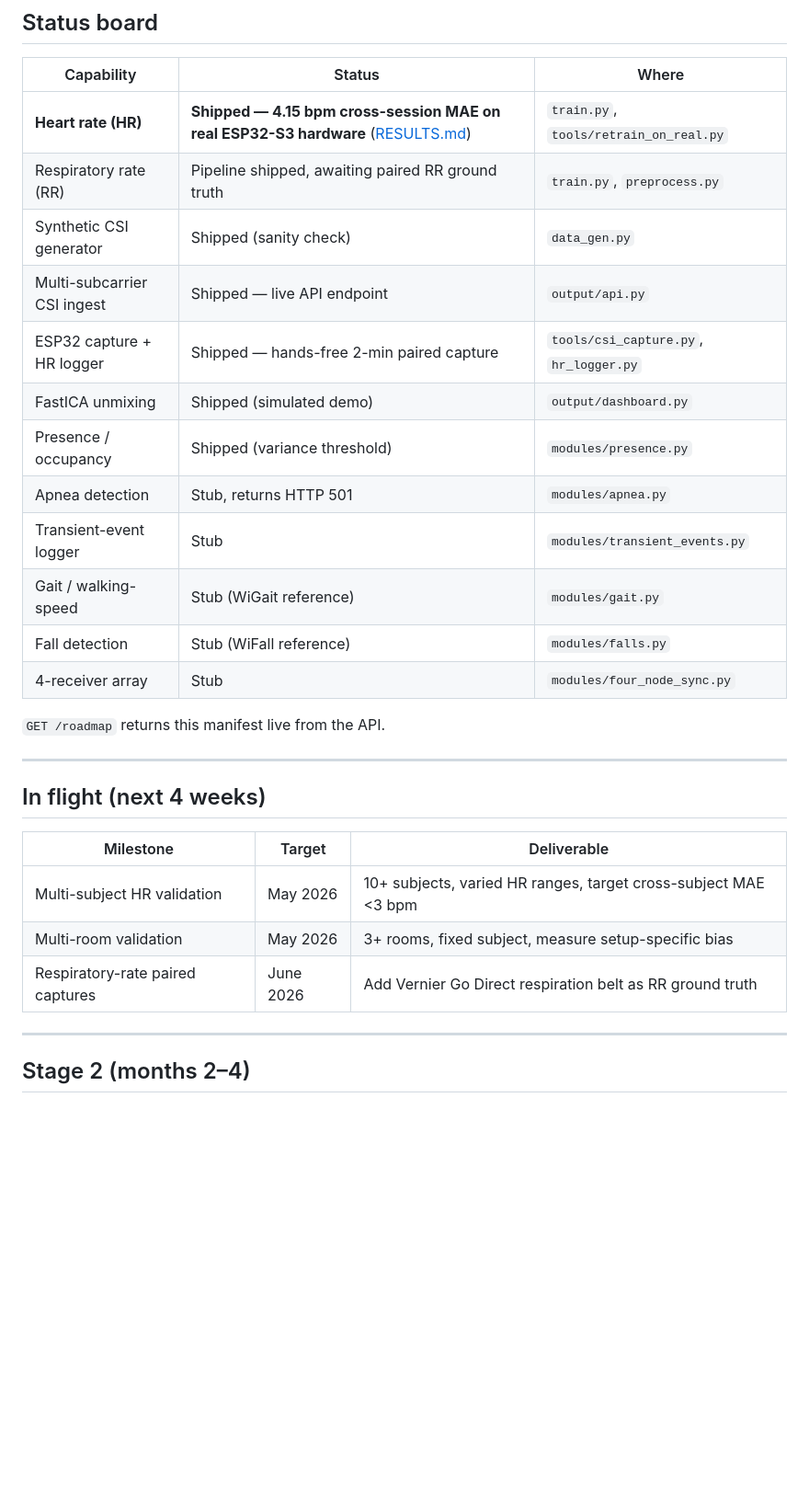
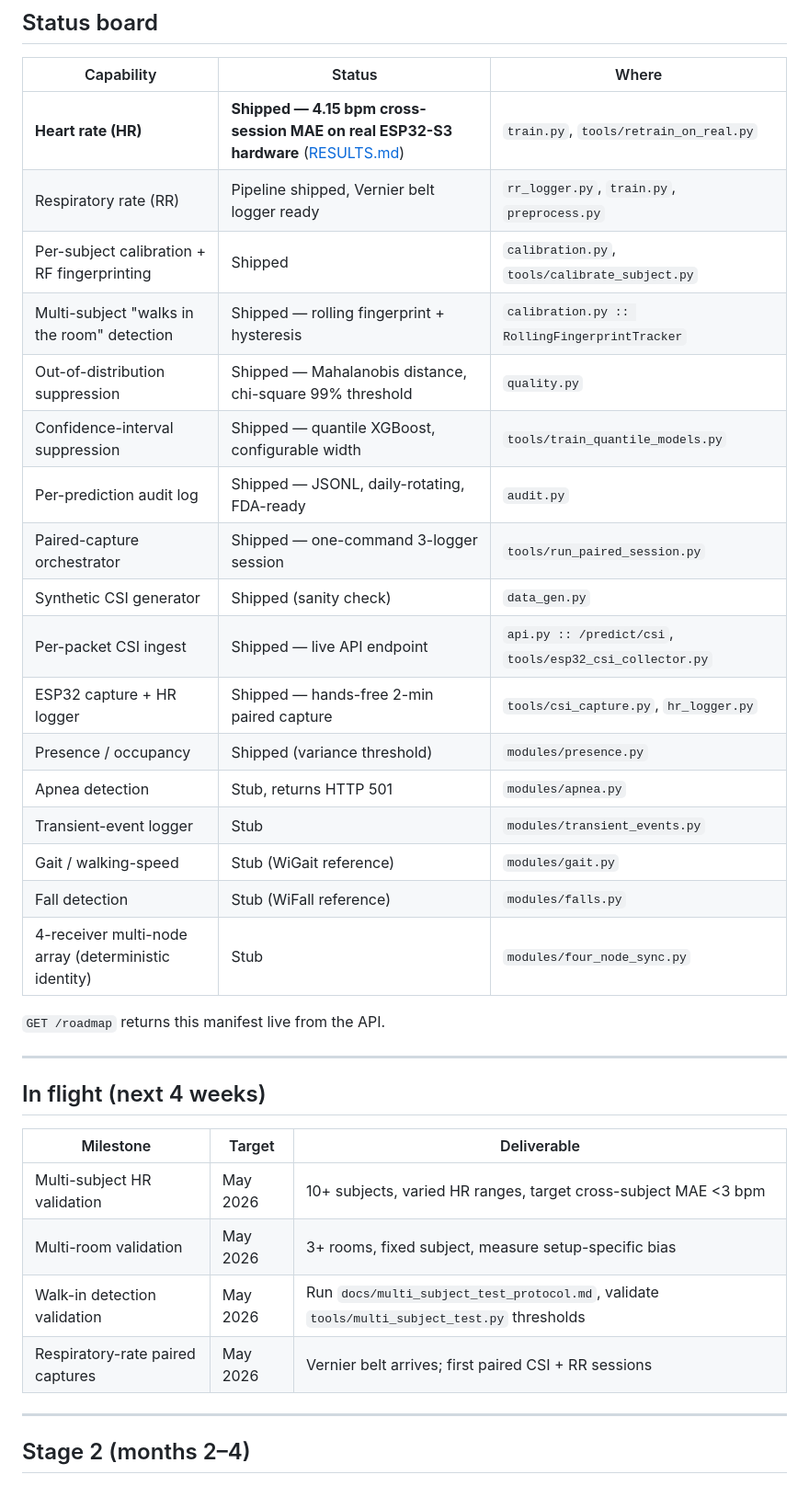
Before and after one commit to Zpopowitz/vifi-ml, a Markdown page: ROADMAP.md, the part around one of its changes. Shown at 92% size. GitHub-like rendering; blank space fills up the shorter version.

Commit message:
ROADMAP: mark multi-subject + OOD + audit log + orchestrator as shipped, refresh BOM with v1/v2 cost ladder

```diff
--- a/ROADMAP.md
+++ b/ROADMAP.md
@@ -9,17 +9,22 @@ Contactless patient monitoring on ~$50 of commodity WiFi hardware per hospital b
 | Capability | Status | Where |
 |---|---|---|
 | **Heart rate (HR)** | **Shipped — 4.15 bpm cross-session MAE on real ESP32-S3 hardware** ([RESULTS.md](./RESULTS.md)) | `train.py`, `tools/retrain_on_real.py` |
-| Respiratory rate (RR) | Pipeline shipped, awaiting paired RR ground truth | `train.py`, `preprocess.py` |
+| Respiratory rate (RR) | Pipeline shipped, Vernier belt logger ready | `rr_logger.py`, `train.py`, `preprocess.py` |
+| Per-subject calibration + RF fingerprinting | Shipped | `calibration.py`, `tools/calibrate_subject.py` |
+| Multi-subject "walks in the room" detection | Shipped — rolling fingerprint + hysteresis | `calibration.py :: RollingFingerprintTracker` |
+| Out-of-distribution suppression | Shipped — Mahalanobis distance, chi-square 99% threshold | `quality.py` |
+| Confidence-interval suppression | Shipped — quantile XGBoost, configurable width | `tools/train_quantile_models.py` |
+| Per-prediction audit log | Shipped — JSONL, daily-rotating, FDA-ready | `audit.py` |
+| Paired-capture orchestrator | Shipped — one-command 3-logger session | `tools/run_paired_session.py` |
 | Synthetic CSI generator | Shipped (sanity check) | `data_gen.py` |
-| Multi-subcarrier CSI ingest | Shipped — live API endpoint | `output/api.py` |
+| Per-packet CSI ingest | Shipped — live API endpoint | `api.py :: /predict/csi`, `tools/esp32_csi_collector.py` |
 | ESP32 capture + HR logger | Shipped — hands-free 2-min paired capture | `tools/csi_capture.py`, `hr_logger.py` |
-| FastICA unmixing | Shipped (simulated demo) | `output/dashboard.py` |
 | Presence / occupancy | Shipped (variance threshold) | `modules/presence.py` |
 | Apnea detection | Stub, returns HTTP 501 | `modules/apnea.py` |
 | Transient-event logger | Stub | `modules/transient_events.py` |
 | Gait / walking-speed | Stub (WiGait reference) | `modules/gait.py` |
 | Fall detection | Stub (WiFall reference) | `modules/falls.py` |
-| 4-receiver array | Stub | `modules/four_node_sync.py` |
+| 4-receiver multi-node array (deterministic identity) | Stub | `modules/four_node_sync.py` |
 
 `GET /roadmap` returns this manifest live from the API.
 
@@ -31,7 +36,8 @@ Contactless patient monitoring on ~$50 of commodity WiFi hardware per hospital b
 |---|---|---|
 | Multi-subject HR validation | May 2026 | 10+ subjects, varied HR ranges, target cross-subject MAE <3 bpm |
 | Multi-room validation | May 2026 | 3+ rooms, fixed subject, measure setup-specific bias |
-| Respiratory-rate paired captures | June 2026 | Add Vernier Go Direct respiration belt as RR ground truth |
+| Walk-in detection validation | May 2026 | Run `docs/multi_subject_test_protocol.md`, validate `tools/multi_subject_test.py` thresholds |
+| Respiratory-rate paired captures | May 2026 | Vernier belt arrives; first paired CSI + RR sessions |
 
 ---
 
```
Also changed, not shown: other parts of ROADMAP.md (+13 -4 lines).
